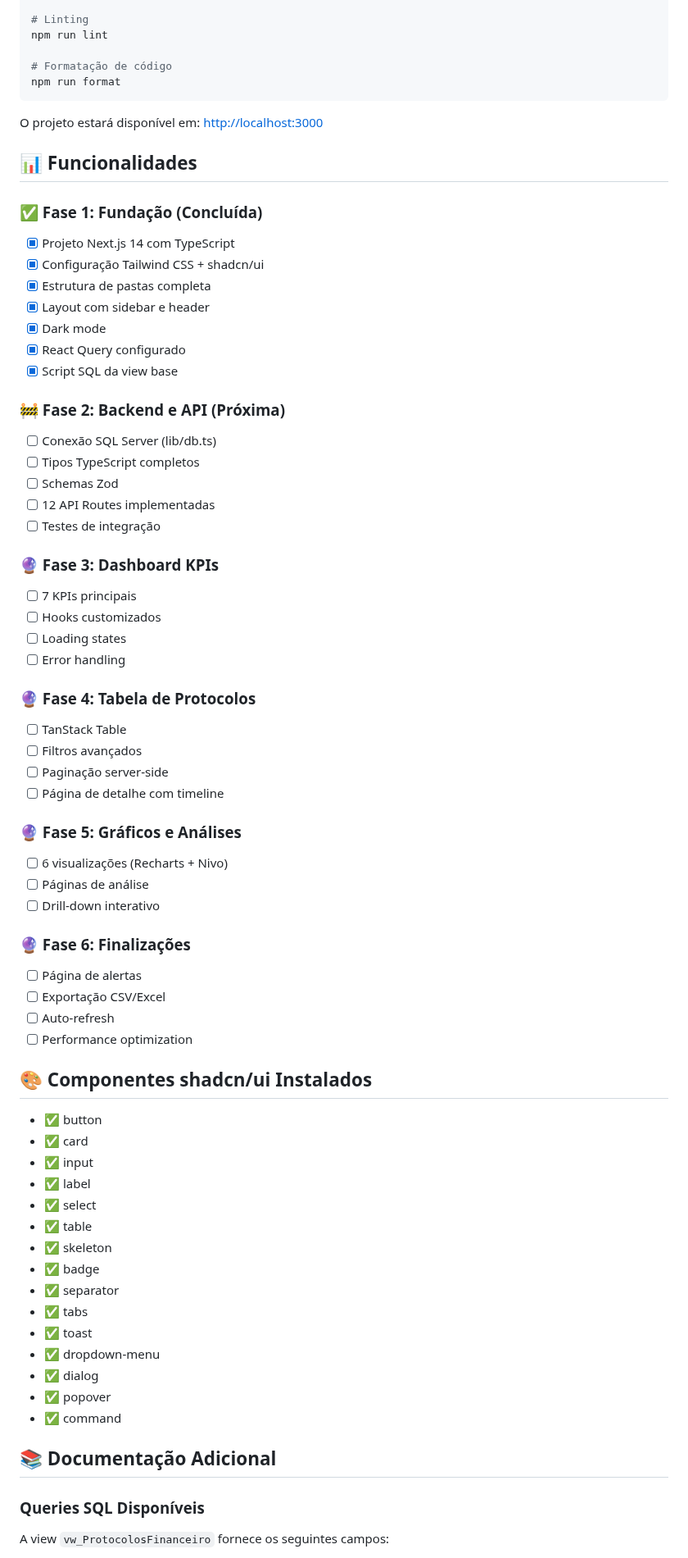
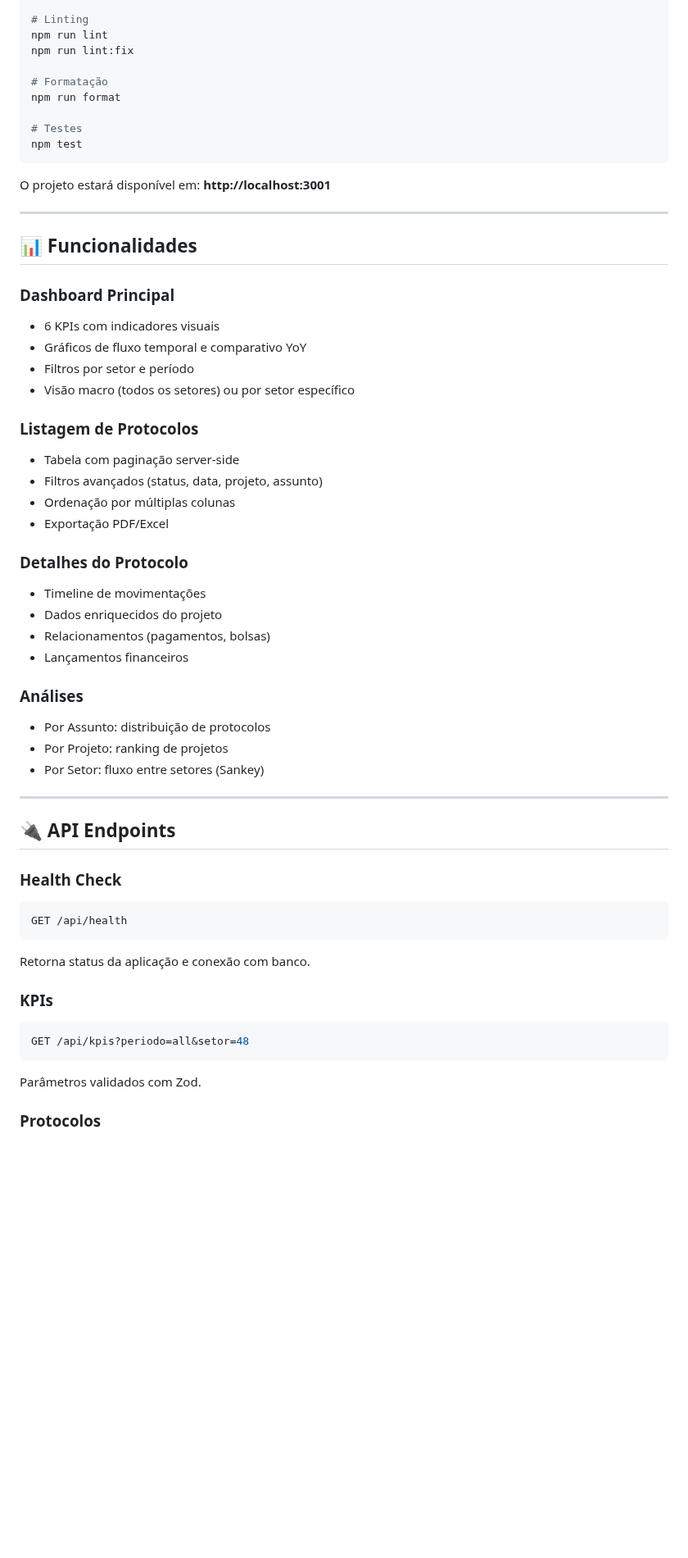
Before and after one commit to vini-haa/acomp_proto_fadex, a Markdown page: README.md, the part around one of its changes. Shown at 82% size. GitHub-like rendering; blank space fills up the shorter version.

````diff
--- a/README.md
+++ b/README.md
@@ -123,81 +167,67 @@ npm start
 
 # Linting
 npm run lint
+npm run lint:fix
 
-# Formatação de código
+# Formatação
 npm run format
+
+# Testes
+npm test
 ```
 
-O projeto estará disponível em: [http://localhost:3000](http://localhost:3000)
+O projeto estará disponível em: **http://localhost:3001**
+
+---
 
 ## 📊 Funcionalidades
 
-### ✅ Fase 1: Fundação (Concluída)
+### Dashboard Principal
 
-- [x] Projeto Next.js 14 com TypeScript
-- [x] Configuração Tailwind CSS + shadcn/ui
-- [x] Estrutura de pastas completa
-- [x] Layout com sidebar e header
-- [x] Dark mode
-- [x] React Query configurado
-- [x] Script SQL da view base
+- 6 KPIs com indicadores visuais
+- Gráficos de fluxo temporal e comparativo YoY
+- Filtros por setor e período
+- Visão macro (todos os setores) ou por setor específico
 
-### 🚧 Fase 2: Backend e API (Próxima)
+### Listagem de Protocolos
 
-- [ ] Conexão SQL Server (lib/db.ts)
-- [ ] Tipos TypeScript completos
-- [ ] Schemas Zod
-- [ ] 12 API Routes implementadas
-- [ ] Testes de integração
+- Tabela com paginação server-side
+- Filtros avançados (status, data, projeto, assunto)
+- Ordenação por múltiplas colunas
+- Exportação PDF/Excel
 
-### 🔮 Fase 3: Dashboard KPIs
+### Detalhes do Protocolo
 
-- [ ] 7 KPIs principais
-- [ ] Hooks customizados
-- [ ] Loading states
-- [ ] Error handling
+- Timeline de movimentações
+- Dados enriquecidos do projeto
+- Relacionamentos (pagamentos, bolsas)
+- Lançamentos financeiros
 
-### 🔮 Fase 4: Tabela de Protocolos
+### Análises
 
-- [ ] TanStack Table
-- [ ] Filtros avançados
-- [ ] Paginação server-side
-- [ ] Página de detalhe com timeline
+- Por Assunto: distribuição de protocolos
+- Por Projeto: ranking de projetos
+- Por Setor: fluxo entre setores (Sankey)
 
-### 🔮 Fase 5: Gráficos e Análises
+---
 
-- [ ] 6 visualizações (Recharts + Nivo)
-- [ ] Páginas de análise
-- [ ] Drill-down interativo
+## 🔌 API Endpoints
 
-### 🔮 Fase 6: Finalizações
+### Health Check
 
-- [ ] Página de alertas
-- [ ] Exportação CSV/Excel
-- [ ] Auto-refresh
-- [ ] Performance optimization
+```bash
+GET /api/health
+```
 
-## 🎨 Componentes shadcn/ui Instalados
+Retorna status da aplicação e conexão com banco.
 
-- ✅ button
-- ✅ card
-- ✅ input
-- ✅ label
-- ✅ select
-- ✅ table
-- ✅ skeleton
-- ✅ badge
-- ✅ separator
-- ✅ tabs
-- ✅ toast
-- ✅ dropdown-menu
-- ✅ dialog
-- ✅ popover
-- ✅ command
+### KPIs
 
-## 📚 Documentação Adicional
+```bash
+GET /api/kpis?periodo=all&setor=48
+```
 
-### Queries SQL Disponíveis
+Parâmetros validados com Zod.
 
-A view `vw_ProtocolosFinanceiro` fornece os seguintes campos:
+### Protocolos
 
````
Also changed, not shown: other parts of README.md (+184 -120 lines).
